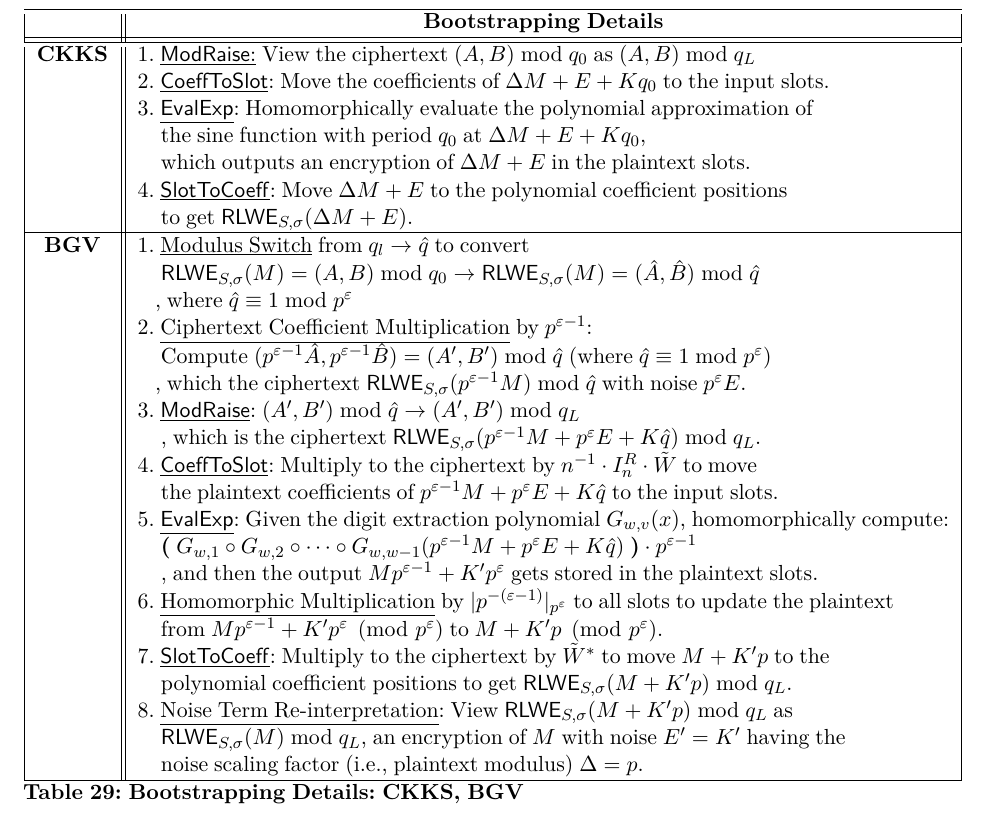
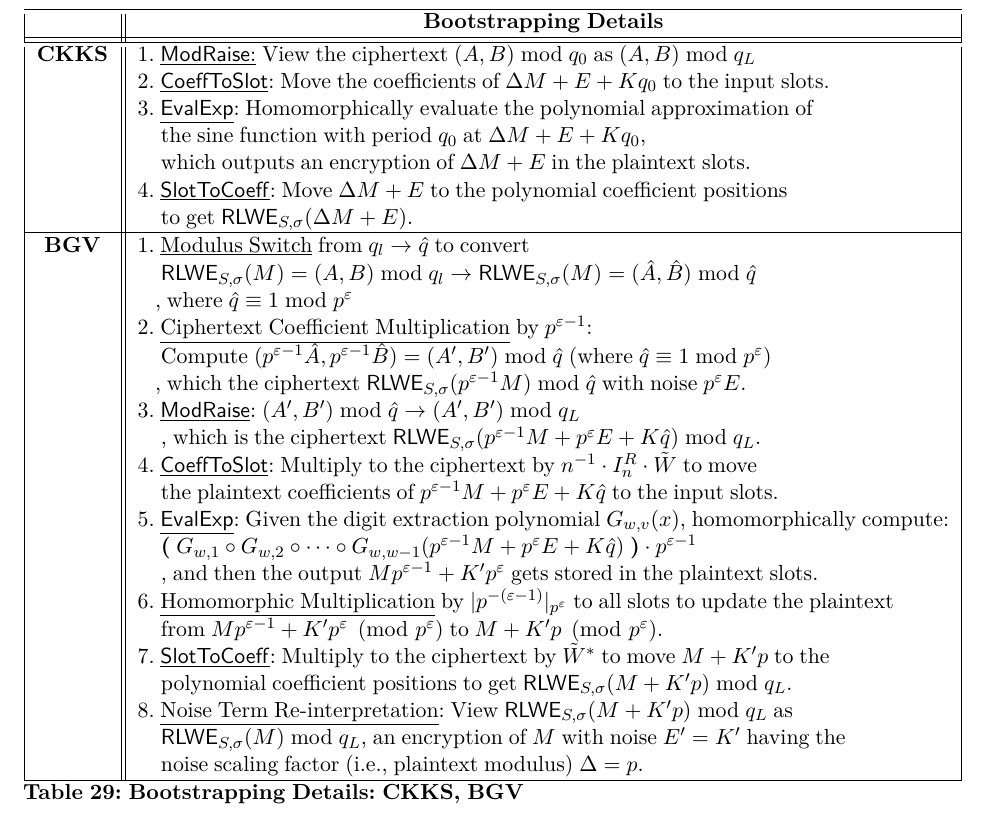
Before and after one commit to fhetextbook/fhetextbook.github.io, a LaTeX document (00-main.tex, which reads d06-scheme-summary.tex): part of page 250 of 252, cut so that both start at the same text. Compiled offline with pdfLaTeX.

Commit message:
mod q_0 to mod q_l

```diff
--- a/d06-scheme-summary.tex
+++ b/d06-scheme-summary.tex
@@ -405,7 +405,7 @@ _1, D_0),$\text{ } $\textsf{ct}_\beta = \bm{\langle} \textsf{Decomp}^{\beta, l}(
 &4. \underline{\textsf{SlotToCoeff}}: Move $\Delta M + E$ to the polynomial coefficient positions\\
 &\text{ } \text{ } to get $\textsf{RLWE}_{S, \sigma}(\Delta M + E)$.\\\hline
 \textbf{BGV}&1. \underline{Modulus Switch} from $q_{l} \rightarrow \hat{q}$ to convert\\
-&\text{ } \text{ } $\textsf{RLWE}_{S, \sigma}(M) = (A, B) \bmod q_0 \rightarrow \textsf{RLWE}_{S, \sigma}(M) = (\hat{A}, \hat{B}) \bmod \hat{q}$\\
+&\text{ } \text{ } $\textsf{RLWE}_{S, \sigma}(M) = (A, B) \bmod q_l \rightarrow \textsf{RLWE}_{S, \sigma}(M) = (\hat{A}, \hat{B}) \bmod \hat{q}$\\
 &\text{ } \text{ }, where $\hat{q} \equiv 1 \bmod p^\varepsilon$\\
 &2. \underline{Ciphertext Coefficient Multiplication} by $p^{\varepsilon-1}$:\\
 & \text{ } \text{ } Compute $(p^{\varepsilon-1}\hat{A}, p^{\varepsilon-1}\hat{B}) = (A', B') \bmod \hat{q}$ (where $\hat{q} \equiv 1 \bmod p^\varepsilon$)\\
```
